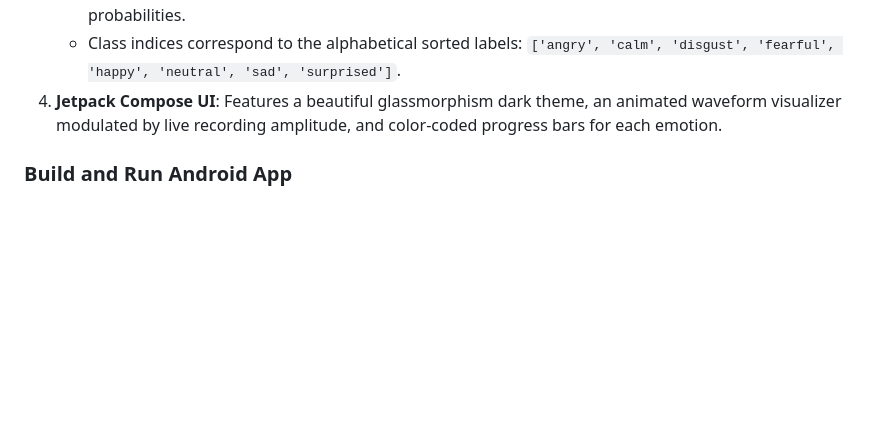
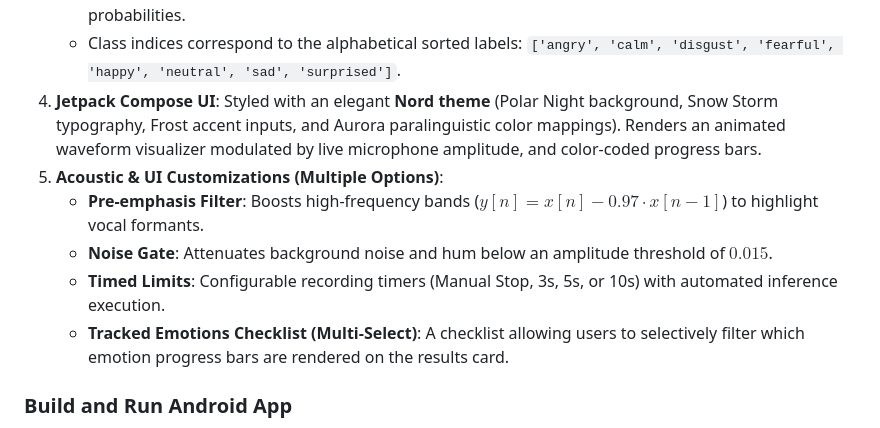
Before and after one commit to as-repo1/speech-emotion-recognition, a Markdown page: README.md, the part around the change. Rendered like a GitHub page; blank space fills up the shorter version.

Commit message:
docs: update README with Nord theme and customization details

```diff
--- a/README.md
+++ b/README.md
@@ -180,7 +180,12 @@ graph TD
    - The feature vector is formatted into a `[1, 40, 1]` tensor.
    - The TensorFlow Lite interpreter runs `speech_emotion_recognition_cnn_model.tflite` to predict emotion probabilities.
    - Class indices correspond to the alphabetical sorted labels: `['angry', 'calm', 'disgust', 'fearful', 'happy', 'neutral', 'sad', 'surprised']`.
-4. **Jetpack Compose UI**: Features a beautiful glassmorphism dark theme, an animated waveform visualizer modulated by live recording amplitude, and color-coded progress bars for each emotion.
+4. **Jetpack Compose UI**: Styled with an elegant **Nord theme** (Polar Night background, Snow Storm typography, Frost accent inputs, and Aurora paralinguistic color mappings). Renders an animated waveform visualizer modulated by live microphone amplitude, and color-coded progress bars.
+5. **Acoustic & UI Customizations (Multiple Options)**:
+   - **Pre-emphasis Filter**: Boosts high-frequency bands ($y[n] = x[n] - 0.97 \cdot x[n-1]$) to highlight vocal formants.
+   - **Noise Gate**: Attenuates background noise and hum below an amplitude threshold of $0.015$.
+   - **Timed Limits**: Configurable recording timers (Manual Stop, 3s, 5s, or 10s) with automated inference execution.
+   - **Tracked Emotions Checklist (Multi-Select)**: A checklist allowing users to selectively filter which emotion progress bars are rendered on the results card.
 
 ### Build and Run Android App
 
```
